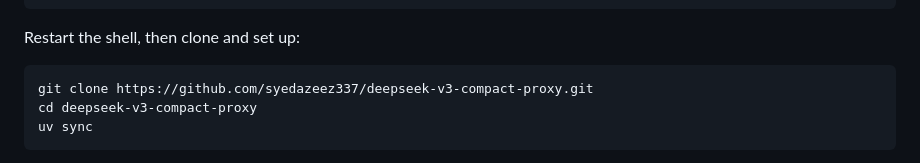
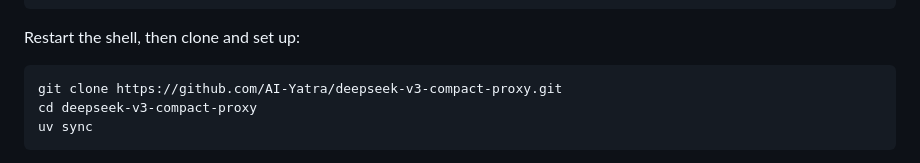
Before and after one commit to syedazeez337/deepseek-v3-compact-proxy, a Markdown page: README.md, the part around the change. GitHub-like rendering.

````diff
--- a/README.md
+++ b/README.md
@@ -67,7 +67,7 @@ curl -LsSf https://astral.sh/uv/install.sh | sh
 Restart the shell, then clone and set up:
 
 ```bash
-git clone https://github.com/syedazeez337/deepseek-v3-compact-proxy.git
+git clone https://github.com/AI-Yatra/deepseek-v3-compact-proxy.git
 cd deepseek-v3-compact-proxy
 uv sync
 ```
````
Also changed, not shown: checkpoints/README.md (+1 -1 lines).
